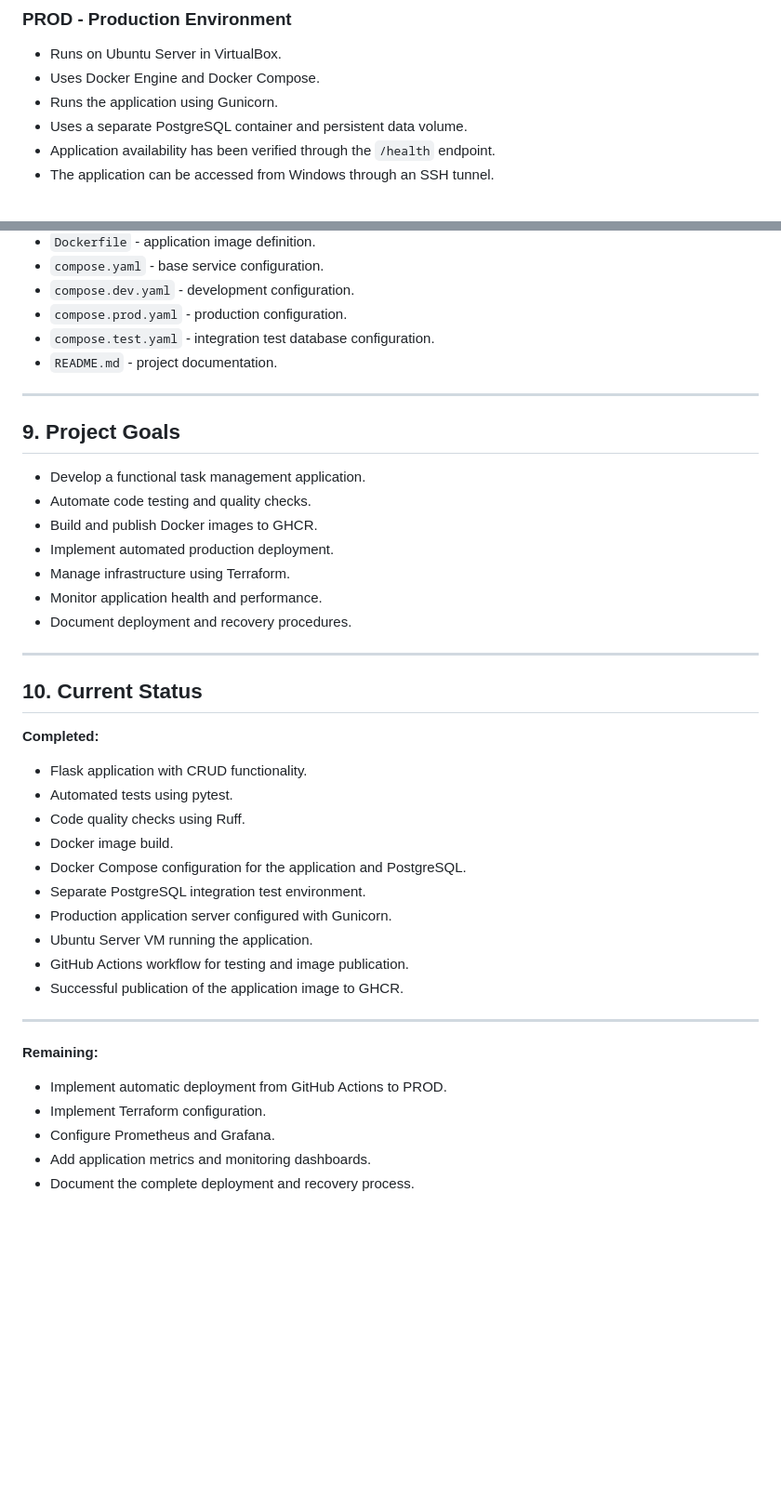
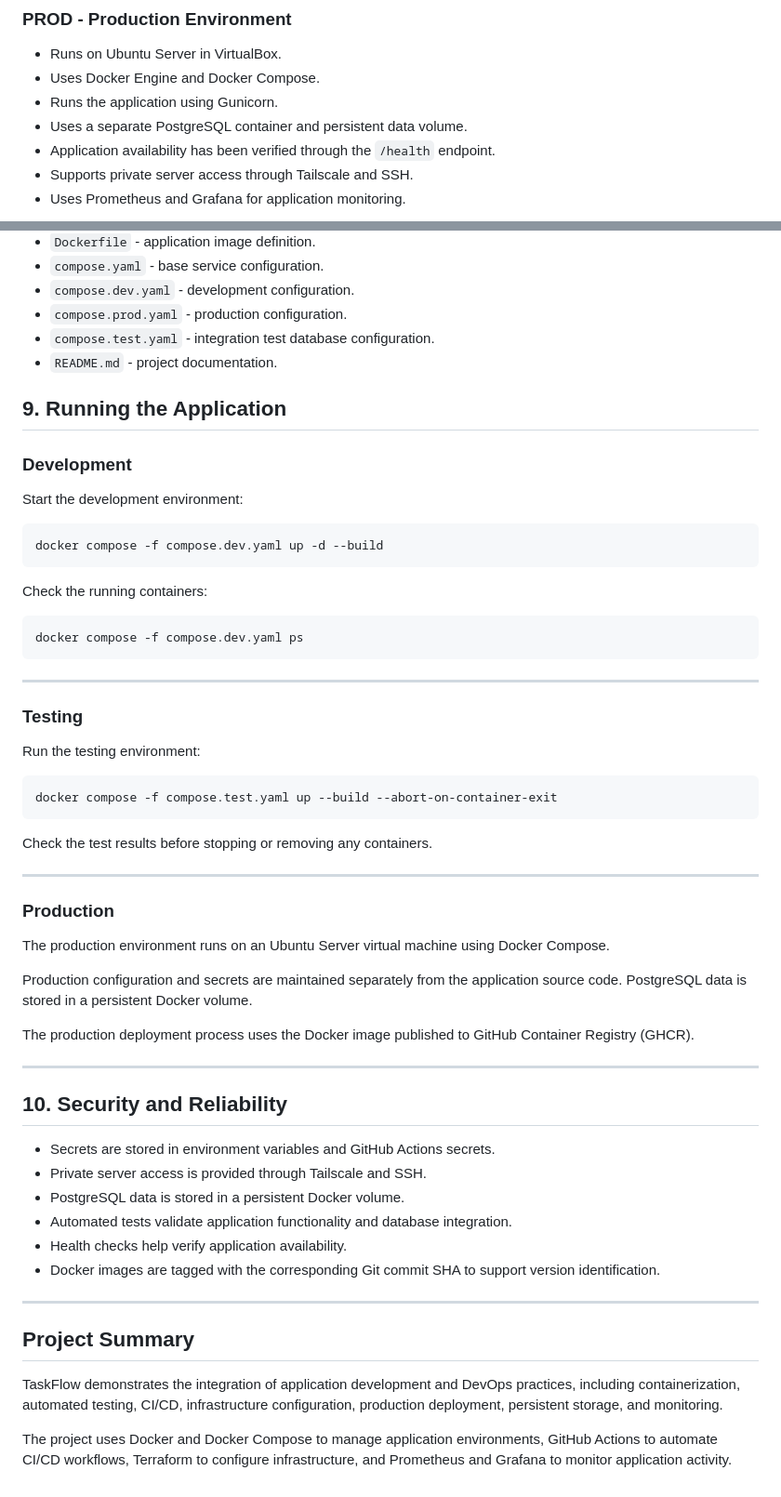
Before and after one commit to OlaWysiecka/taskflow-devops, a Markdown page: README.md, 2 parts joined by grey strips. Shown at 93% size. Rendered like a GitHub page; blank space fills up the shorter version.

Commit message:
docs: update project README

````diff
--- a/README.md
+++ b/README.md
@@ -90,7 +101,8 @@ flowchart TB
 - Runs the application using Gunicorn.
 - Uses a separate PostgreSQL container and persistent data volume.
 - Application availability has been verified through the `/health` endpoint.
-- The application can be accessed from Windows through an SSH tunnel.
+- Supports private server access through Tailscale and SSH.
+- Uses Prometheus and Grafana for application monitoring.
 
 ```mermaid
 flowchart TB
@@ -192,40 +222,56 @@ remain to be implemented.
 - `compose.test.yaml` - integration test database configuration.
 - `README.md` - project documentation.
 
+## 9. Running the Application
+
+### Development
+Start the development environment:
+
+```bash
+docker compose -f compose.dev.yaml up -d --build
+```
+
+Check the running containers:
+```bash
+docker compose -f compose.dev.yaml ps
+```
 ---
-## 9. Project Goals
 
-- Develop a functional task management application.
-- Automate code testing and quality checks.
-- Build and publish Docker images to GHCR.
-- Implement automated production deployment.
-- Manage infrastructure using Terraform.
-- Monitor application health and performance.
-- Document deployment and recovery procedures.
+### Testing
+
+Run the testing environment:
+```bash
+docker compose -f compose.test.yaml up --build --abort-on-container-exit
+```
+
+Check the test results before stopping or removing any containers.
 
 ---
 
-## 10. Current Status
+### Production
 
-**Completed:**
+The production environment runs on an Ubuntu Server virtual machine using Docker Compose.
 
-- Flask application with CRUD functionality.
-- Automated tests using pytest.
-- Code quality checks using Ruff.
-- Docker image build.
-- Docker Compose configuration for the application and PostgreSQL.
-- Separate PostgreSQL integration test environment.
-- Production application server configured with Gunicorn.
-- Ubuntu Server VM running the application.
-- GitHub Actions workflow for testing and image publication.
-- Successful publication of the application image to GHCR.
+Production configuration and secrets are maintained separately from the application source code. PostgreSQL data is stored in a persistent Docker volume.
+
+The production deployment process uses the Docker image published to GitHub Container Registry (GHCR).
+
 
 ---
-**Remaining:**
 
+## 10. Security and Reliability
 
-- Implement automatic deployment from GitHub Actions to PROD.
-- Implement Terraform configuration.
-- Configure Prometheus and Grafana.
-- Add application metrics and monitoring dashboards.
-- Document the complete deployment and recovery process.
+- Secrets are stored in environment variables and GitHub Actions secrets.
+- Private server access is provided through Tailscale and SSH.
+- PostgreSQL data is stored in a persistent Docker volume.
+- Automated tests validate application functionality and database integration.
+- Health checks help verify application availability.
+- Docker images are tagged with the corresponding Git commit SHA to support version identification.
+
+---
+
+## Project Summary
+
+TaskFlow demonstrates the integration of application development and DevOps practices, including containerization, automated testing, CI/CD, infrastructure configuration, production deployment, persistent storage, and monitoring.
+
+The project uses Docker and Docker Compose to manage application environments, GitHub Actions to automate CI/CD workflows, Terraform to configure infrastructure, and Prometheus and Grafana to monitor application activity.
````
Also changed, not shown: other parts of README.md (+70 -41 lines).
